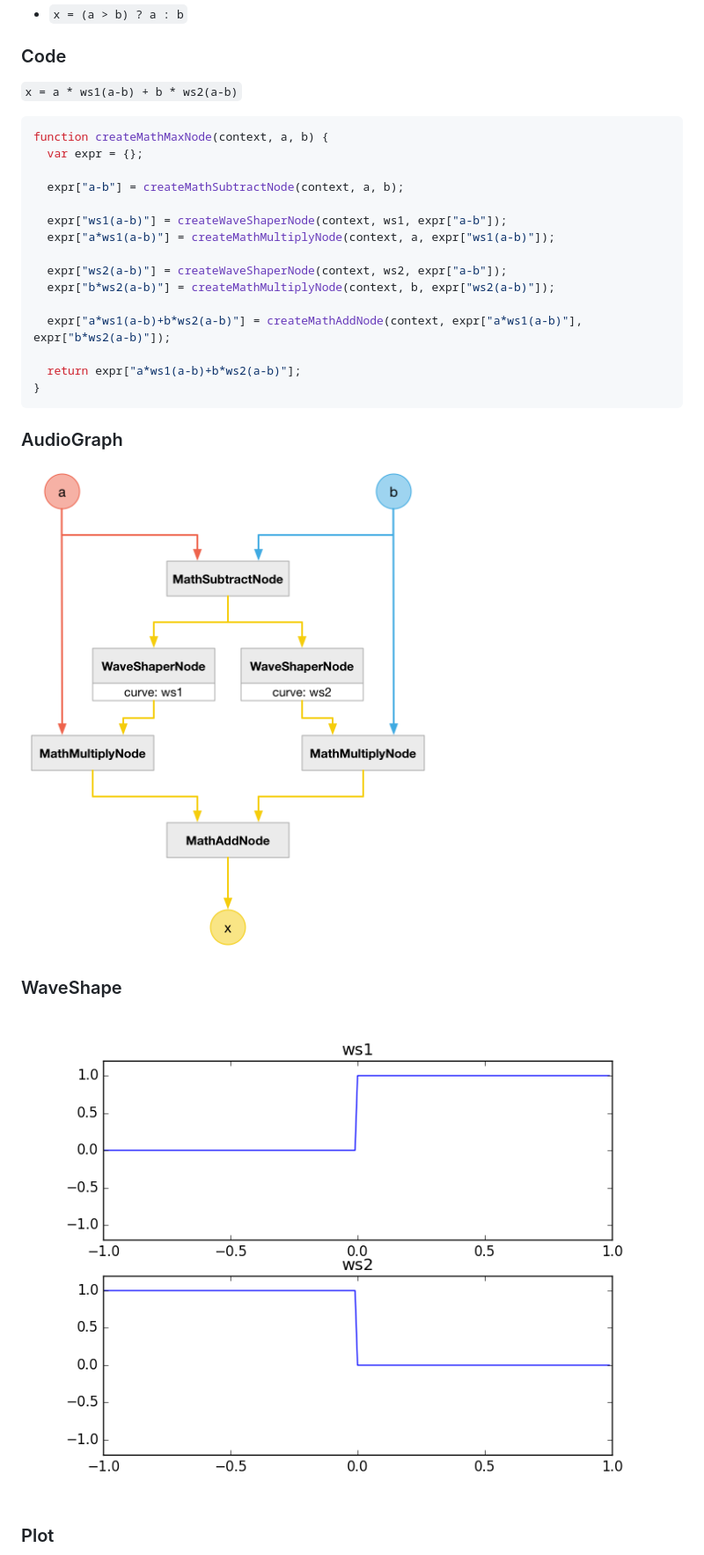
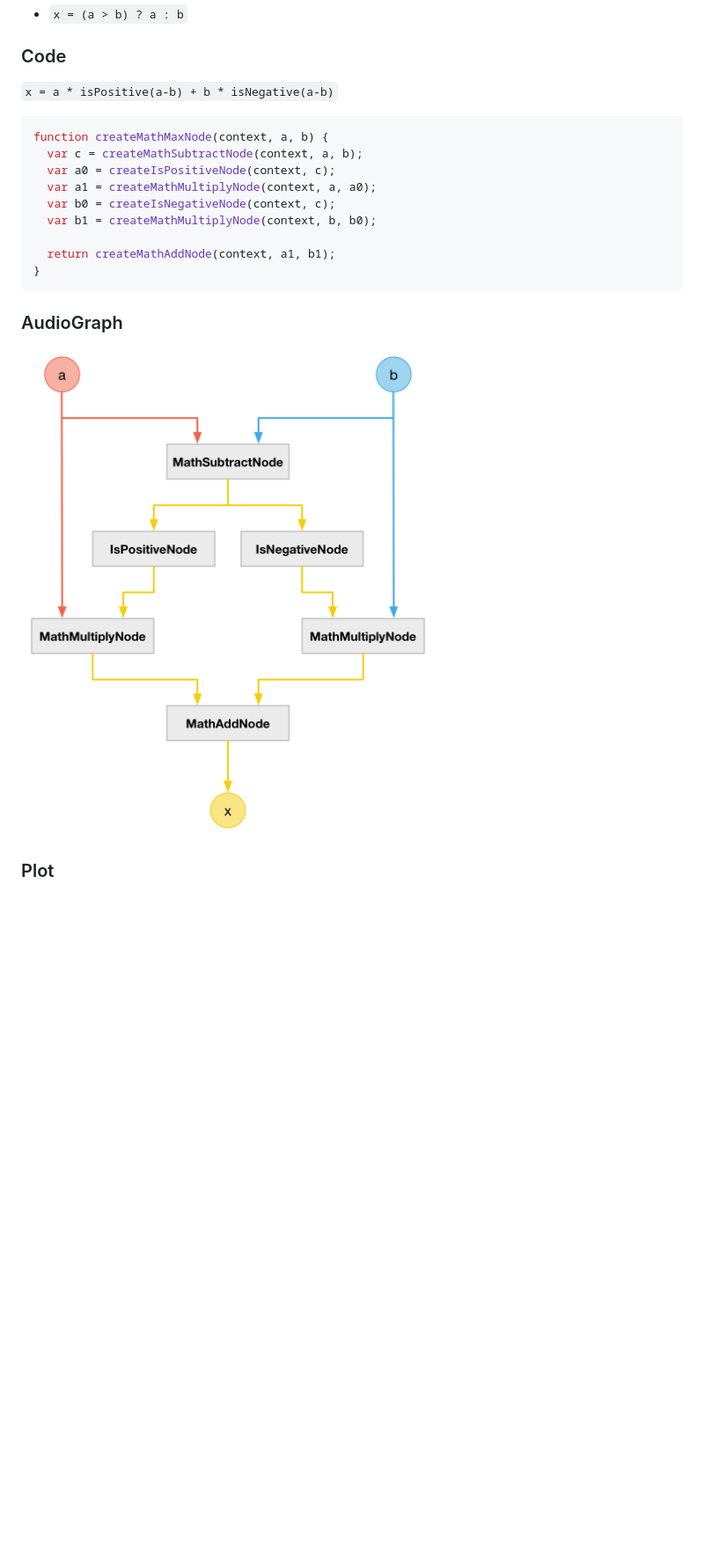
Before and after one commit to mohayonao/waa-lab, a Markdown page: MathMaxNode/README.md, the part around the change. Shown: that part at 88% size. GitHub-like rendering; pictures changed too: MathMaxNode/math-max-node.png, MathMaxNode/math-max-wave-shape.png (deleted); blank space fills up the shorter version.

Commit message:
Update: MathMaxNode

````diff
--- a/MathMaxNode/README.md
+++ b/MathMaxNode/README.md
@@ -6,33 +6,23 @@
 
 ### Code
 
-`x = a * ws1(a-b) + b * ws2(a-b)`
+`x = a * isPositive(a-b) + b * isNegative(a-b)`
 
 ```js
 function createMathMaxNode(context, a, b) {
-  var expr = {};
+  var c = createMathSubtractNode(context, a, b);
+  var a0 = createIsPositiveNode(context, c);
+  var a1 = createMathMultiplyNode(context, a, a0);
+  var b0 = createIsNegativeNode(context, c);
+  var b1 = createMathMultiplyNode(context, b, b0);
 
-  expr["a-b"] = createMathSubtractNode(context, a, b);
-
-  expr["ws1(a-b)"] = createWaveShaperNode(context, ws1, expr["a-b"]);
-  expr["a*ws1(a-b)"] = createMathMultiplyNode(context, a, expr["ws1(a-b)"]);
-
-  expr["ws2(a-b)"] = createWaveShaperNode(context, ws2, expr["a-b"]);
-  expr["b*ws2(a-b)"] = createMathMultiplyNode(context, b, expr["ws2(a-b)"]);
-
-  expr["a*ws1(a-b)+b*ws2(a-b)"] = createMathAddNode(context, expr["a*ws1(a-b)"], expr["b*ws2(a-b)"]);
-
-  return expr["a*ws1(a-b)+b*ws2(a-b)"];
+  return createMathAddNode(context, a1, b1);
 }
 ```
 
 ### AudioGraph
 
 ![](math-max-node.png)
-
-### WaveShape
-
-![](math-max-wave-shape.png)
 
 ### Plot
 
````
Also changed, not shown: 2 other files.
